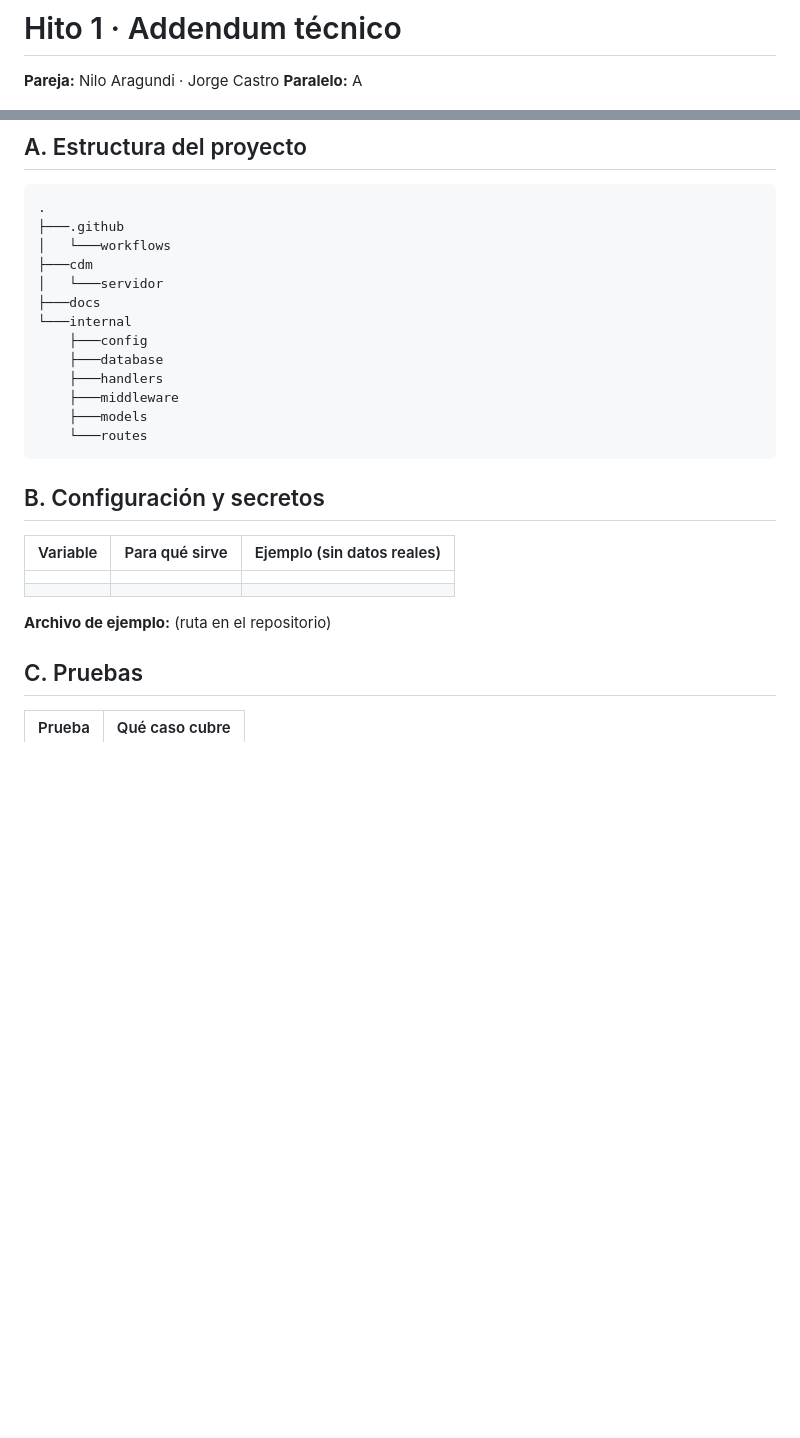
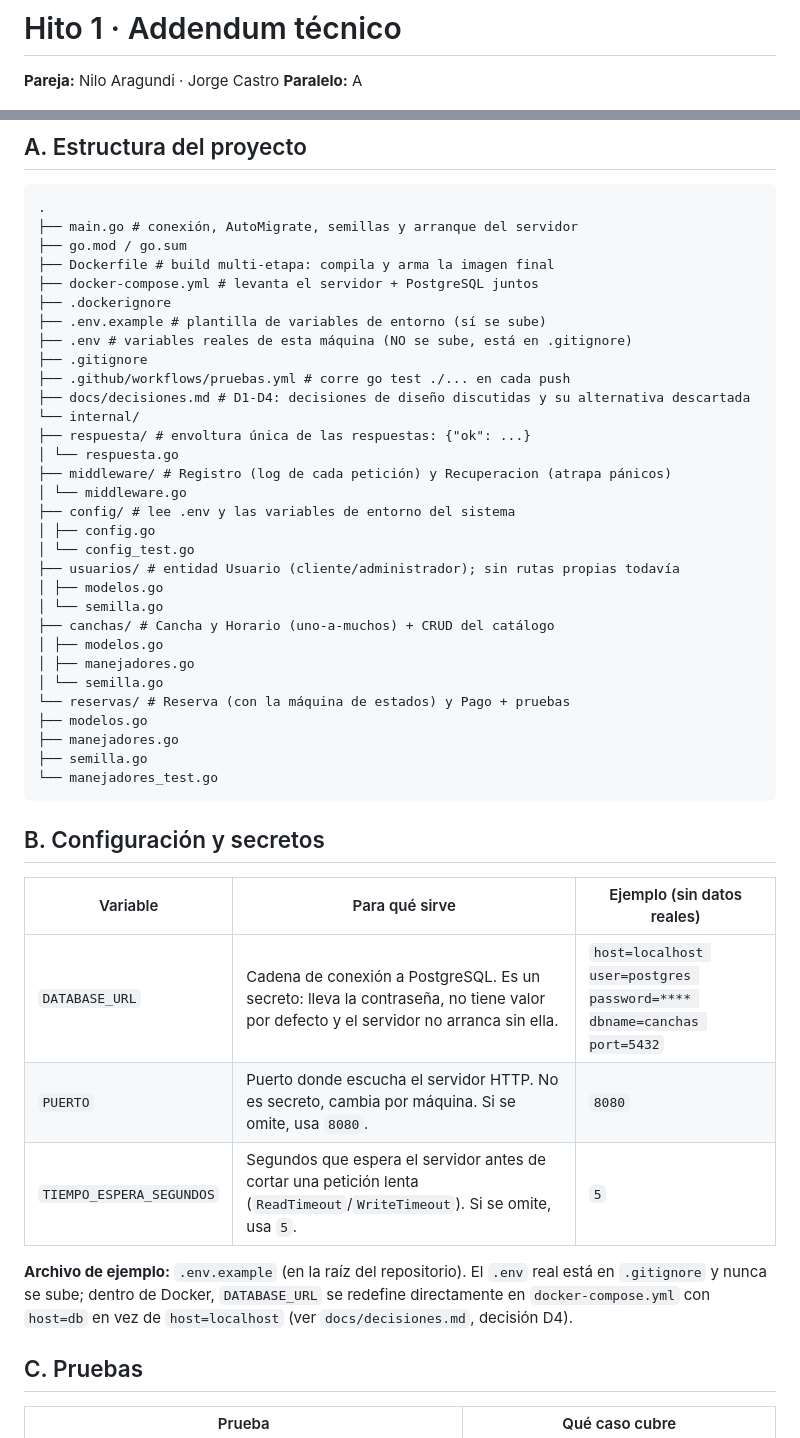
Before and after one commit to Pibex17/GO-ARQUITECTURA, a Markdown page: docs/addendum.md, 2 parts joined by grey strips. Drawn GitHub-style; blank space fills up the shorter version.

Commit message:
modificacion adendumn

````diff
--- a/docs/addendum.md
+++ b/docs/addendum.md
@@ -3,8 +3,6 @@
 **Pareja:** Nilo Aragundi · Jorge Castro
 **Paralelo:** A
 
-<!-- Aquí va lo que no cabe en las diapositivas. Se entrega junto con la ficha, en docs/hito1_addendum.md.
-     Borren todos los comentarios como este antes de entregar. -->
 
 ## A. Estructura del proyecto
 
@@ -13,30 +9,47 @@
 ```
 .
-├───.github
-│   └───workflows
-├───cdm
-│   └───servidor
-├───docs
-└───internal
-    ├───config
-    ├───database
-    ├───handlers
-    ├───middleware
-    ├───models
-    └───routes
+├── main.go # conexión, AutoMigrate, semillas y arranque del servidor
+├── go.mod / go.sum
+├── Dockerfile # build multi-etapa: compila y arma la imagen final
+├── docker-compose.yml # levanta el servidor + PostgreSQL juntos
+├── .dockerignore
+├── .env.example # plantilla de variables de entorno (sí se sube)
+├── .env # variables reales de esta máquina (NO se sube, está en .gitignore)
+├── .gitignore
+├── .github/workflows/pruebas.yml # corre go test ./... en cada push
+├── docs/decisiones.md # D1-D4: decisiones de diseño discutidas y su alternativa descartada
+└── internal/
+├── respuesta/ # envoltura única de las respuestas: {"ok": ...}
+│ └── respuesta.go
+├── middleware/ # Registro (log de cada petición) y Recuperacion (atrapa pánicos)
+│ └── middleware.go
+├── config/ # lee .env y las variables de entorno del sistema
+│ ├── config.go
+│ └── config_test.go
+├── usuarios/ # entidad Usuario (cliente/administrador); sin rutas propias todavía
+│ ├── modelos.go
+│ └── semilla.go
+├── canchas/ # Cancha y Horario (uno-a-muchos) + CRUD del catálogo
+│ ├── modelos.go
+│ ├── manejadores.go
+│ └── semilla.go
+└── reservas/ # Reserva (con la máquina de estados) y Pago + pruebas
+├── modelos.go
+├── manejadores.go
+├── semilla.go
+└── manejadores_test.go
 ```
+
 
 ## B. Configuración y secretos
 
-<!-- Qué variables de entorno usa el proyecto y para qué. Confirmen que existe el archivo de ejemplo
-     (.env.example o equivalente) y que el repositorio no tiene credenciales reales. -->
-
 | Variable | Para qué sirve | Ejemplo (sin datos reales) |
 |----------|----------------|----------------------------|
-|          |                |                            |
-|          |                |                            |
+| `DATABASE_URL` | Cadena de conexión a PostgreSQL. Es un secreto: lleva la contraseña, no tiene valor por defecto y el servidor no arranca sin ella. | `host=localhost user=postgres password=**** dbname=canchas port=5432` |
+| `PUERTO` | Puerto donde escucha el servidor HTTP. No es secreto, cambia por máquina. Si se omite, usa `8080`. | `8080` |
+| `TIEMPO_ESPERA_SEGUNDOS` | Segundos que espera el servidor antes de cortar una petición lenta (`ReadTimeout`/`WriteTimeout`). Si se omite, usa `5`. | `5` |
 
-**Archivo de ejemplo:** (ruta en el repositorio)
+**Archivo de ejemplo:** `.env.example` (en la raíz del repositorio). El `.env` real está en `.gitignore` y nunca se sube; dentro de Docker, `DATABASE_URL` se redefine directamente en `docker-compose.yml` con `host=db` en vez de `host=localhost` (ver `docs/decisiones.md`, decisión D4).
 
 ## C. Pruebas
 
````
Also changed, not shown: other parts of docs/addendum.md (+22 -19 lines), docs/hito1_pruebas.png (added).
